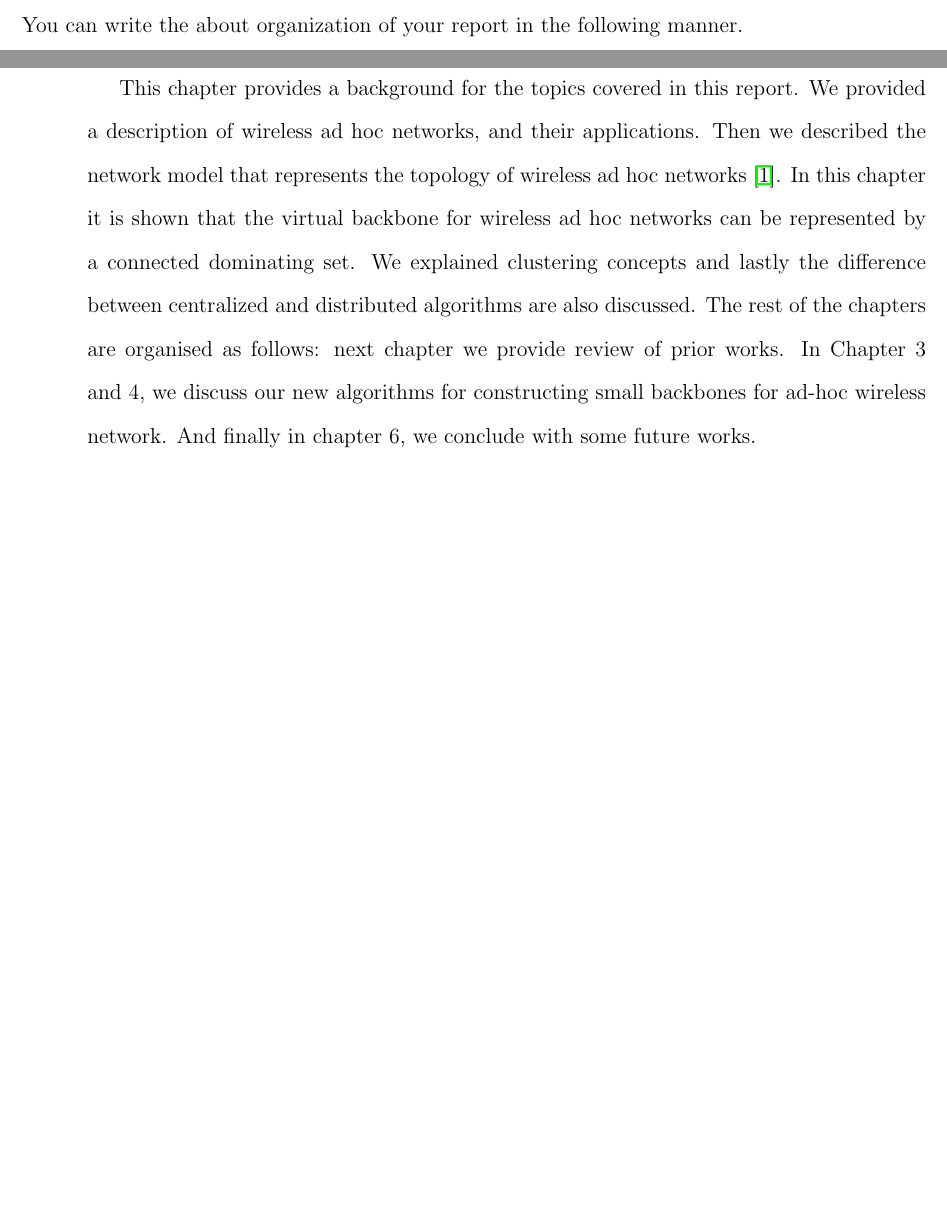
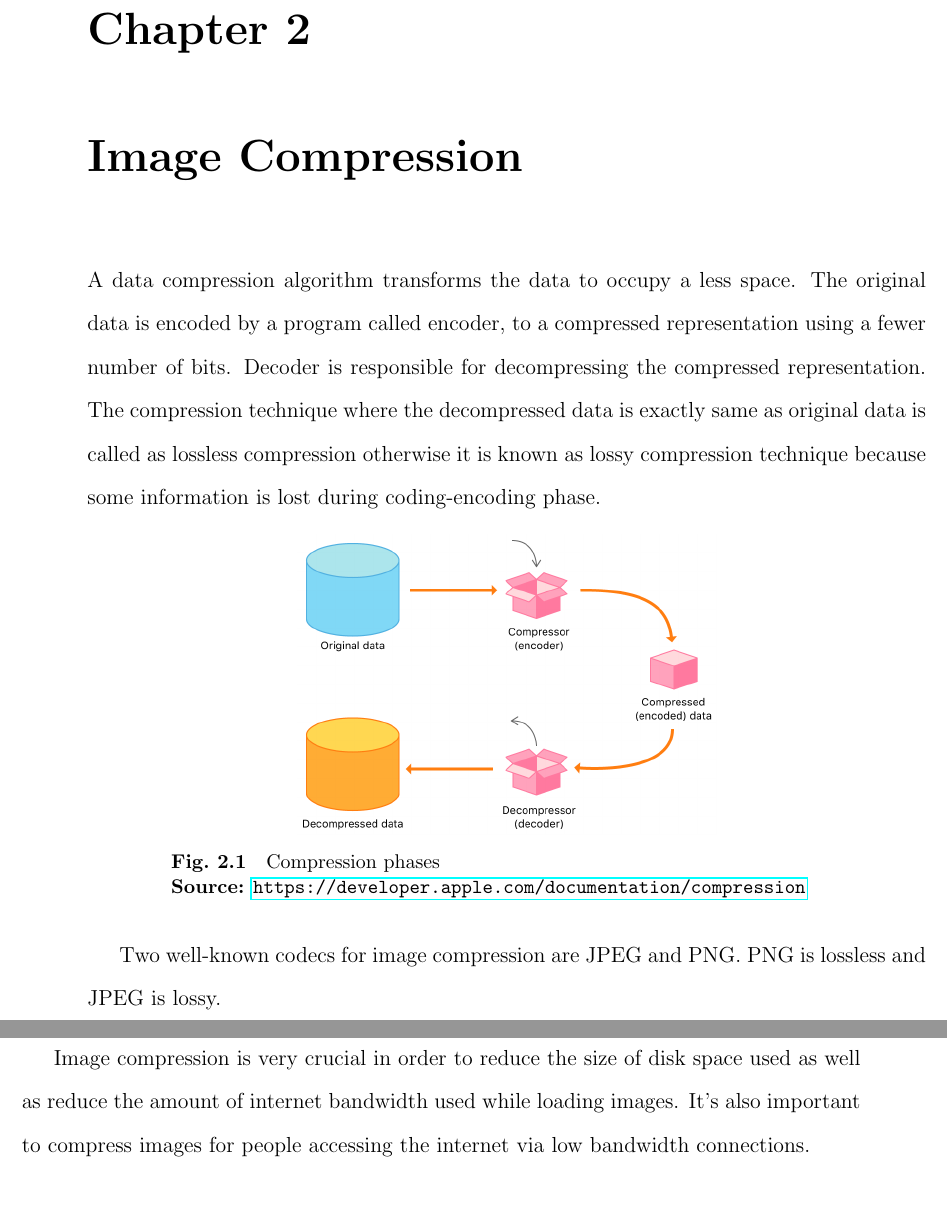
Before and after one commit to KishoreKaushal/btp-report-phase2, a LaTeX thesis (btp_report.tex, which reads chapter1.tex, chapter2.tex): two parts of pages 8 and 9 of 19 before the commit and two parts of pages 11 and 12 of 19 after it, joined at a grey line, cut at the place of the change, the shorter picture padded with empty space. Compiled offline with pdfLaTeX.

Commit message:
image compression

```diff
--- a/chapter1.tex
+++ b/chapter1.tex
@@ -34,15 +32,0 @@ General approach of image processing involves eight key phases: image acquisitio
-You can write the about organization of your report in the following manner.
-
-This chapter provides a background for the topics covered in this
-report. We provided a description of wireless ad hoc networks, and
-their applications. Then we described the network model that
-represents the topology of wireless ad hoc networks \cite{Omar2016}. In this
-chapter it is shown that the virtual backbone for wireless ad hoc
-networks can be represented by a connected dominating set. We
-explained clustering concepts and lastly the difference between
-centralized and distributed algorithms are also discussed. The
-rest of the chapters are organised as follows: next chapter we
-provide review of prior works. In Chapter 3 and 4, we discuss our
-new algorithms for constructing small backbones for ad-hoc
-wireless network. And finally in chapter 6, we conclude with some
-future works.
--- a/chapter2.tex
+++ b/chapter2.tex
@@ -1,6 +1,18 @@
-\chapter{Review of Prior Works}
+\chapter{Image Compression}
 
-Survey comes hear
+A data compression algorithm transforms the data to occupy a less space. The original data is encoded by a program called encoder, to a compressed representation using a fewer number of bits. Decoder is responsible for decompressing the compressed representation. The compression technique where the decompressed data is exactly same as original data is called as lossless compression otherwise it is known as lossy compression technique because some information is lost during coding-encoding phase.
+
+\begin{figure}[!ht]
+    \centering
+    \includegraphics[width=0.50\textwidth]{fig/1-3.png}
+    \captionsource{Compression phases}
+    {\url{https://developer.apple.com/documentation/compression}}
+    \label{fig:phasesCompression}
+\end{figure}
+
+Two well-known codecs for image compression are JPEG and PNG. PNG is lossless and JPEG is lossy.
+
+Image compression is very crucial in order to reduce the size of disk space used as well as reduce the amount of internet bandwidth used while loading images. It’s also important to compress images for people accessing the internet via low bandwidth connections.
 
 \section{Section name}
 
```
Also changed, not shown: btp_report.bbl, btp_report.pdf, fig/1-3.png (added), chapter1.tex (5 more changed lines), 11 other files.
